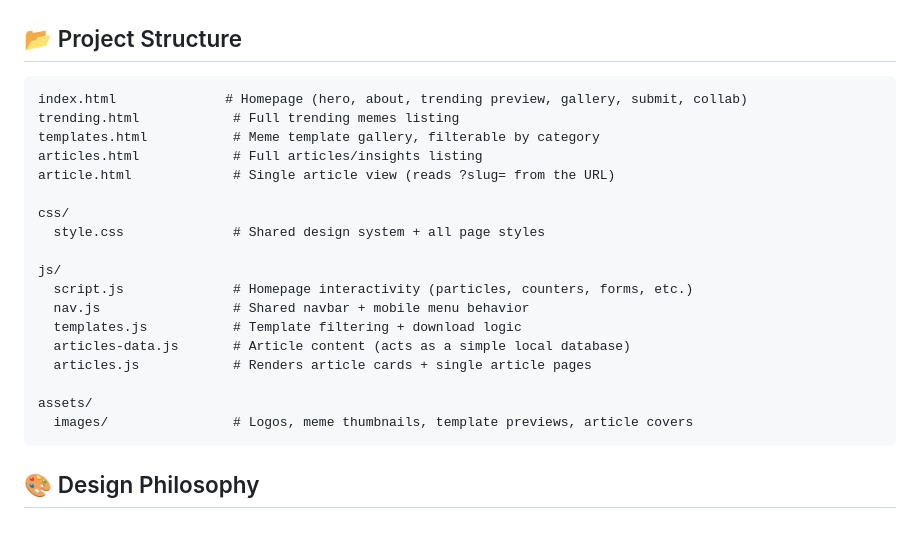
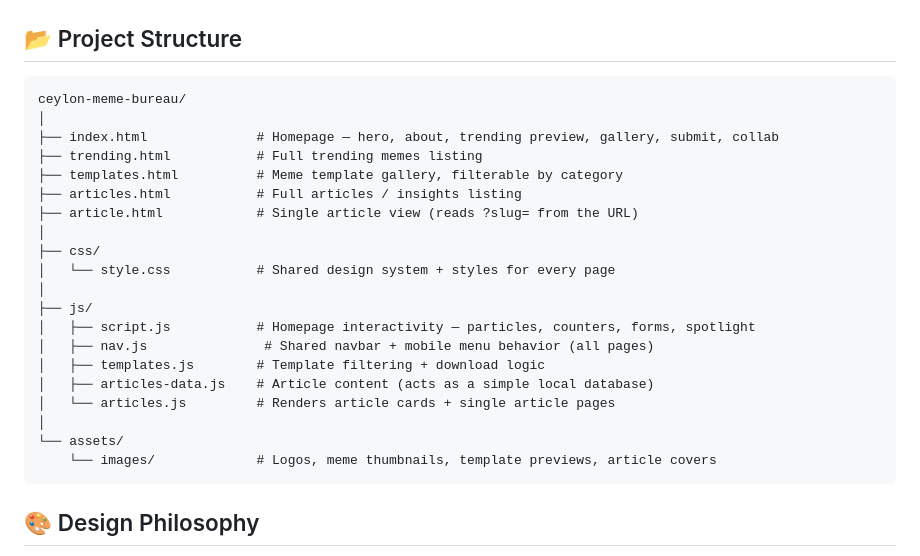
Before and after one commit to kaushalsenevirathna/ceylon-meme-bureau, a Markdown page: README.md, the part around the change. Drawn GitHub-style; blank space fills up the shorter version.

Commit message:
Update project structure in README.md

````diff
--- a/README.md
+++ b/README.md
@@ -63,24 +63,26 @@ deployment.
 ## 📂 Project Structure
 
 ```
-index.html              # Homepage (hero, about, trending preview, gallery, submit, collab)
-trending.html            # Full trending memes listing
-templates.html           # Meme template gallery, filterable by category
-articles.html            # Full articles/insights listing
-article.html             # Single article view (reads ?slug= from the URL)
-
-css/
-  style.css              # Shared design system + all page styles
-
-js/
-  script.js              # Homepage interactivity (particles, counters, forms, etc.)
-  nav.js                 # Shared navbar + mobile menu behavior
-  templates.js           # Template filtering + download logic
-  articles-data.js       # Article content (acts as a simple local database)
-  articles.js            # Renders article cards + single article pages
-
-assets/
-  images/                # Logos, meme thumbnails, template previews, article covers
+ceylon-meme-bureau/
+│
+├── index.html              # Homepage — hero, about, trending preview, gallery, submit, collab
+├── trending.html           # Full trending memes listing
+├── templates.html          # Meme template gallery, filterable by category
+├── articles.html           # Full articles / insights listing
+├── article.html            # Single article view (reads ?slug= from the URL)
+│
+├── css/
+│   └── style.css           # Shared design system + styles for every page
+│
+├── js/
+│   ├── script.js           # Homepage interactivity — particles, counters, forms, spotlight
+│   ├── nav.js               # Shared navbar + mobile menu behavior (all pages)
+│   ├── templates.js        # Template filtering + download logic
+│   ├── articles-data.js    # Article content (acts as a simple local database)
+│   └── articles.js         # Renders article cards + single article pages
+│
+└── assets/
+    └── images/             # Logos, meme thumbnails, template previews, article covers
 ```
 
 ## 🎨 Design Philosophy
````
